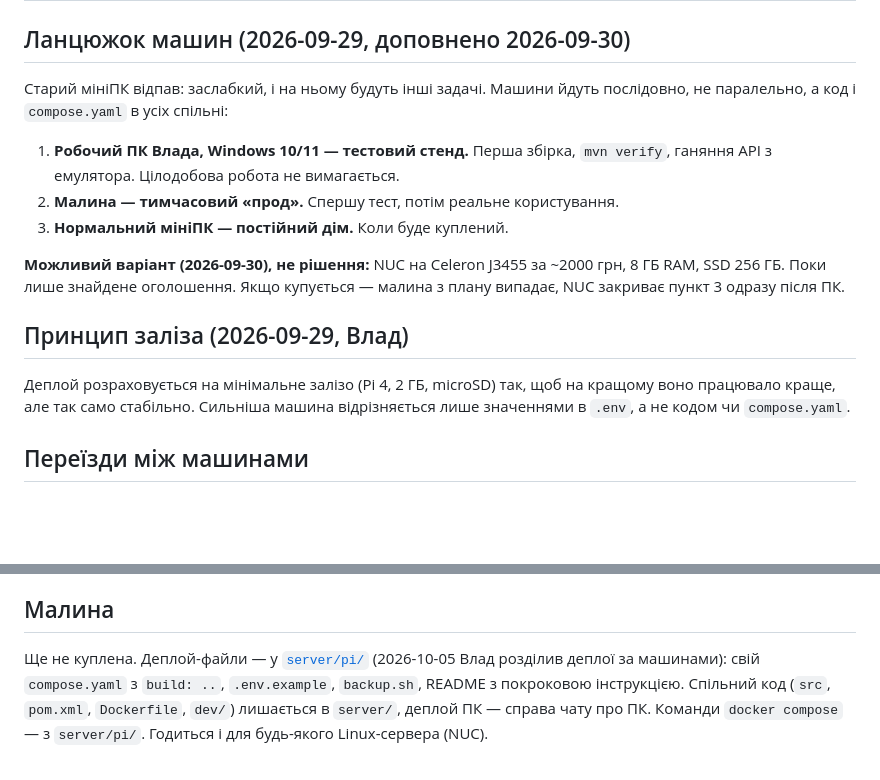
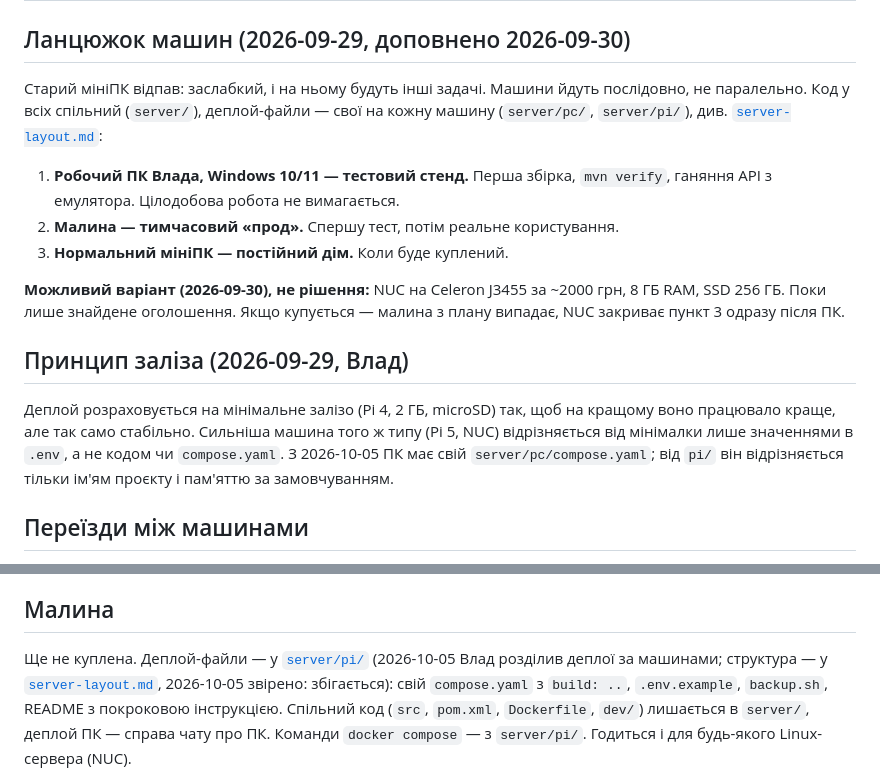
Before and after one commit to Vectaro/MuseClass, a Markdown page: docs/stan/hardware.md, 2 parts joined by grey strips. Rendered like a GitHub page; blank space fills up the shorter version.

Commit message:
стан: hardware.md під server-layout, pi/ звірено
Co-Authored-By: Claude Opus 5.5 <noreply@anthropic.com>
Claude-Session: https://claude.ai/code/session_01E3pZ2wt5QBkvYMgYS1CR9W

```diff
--- a/docs/stan/hardware.md
+++ b/docs/stan/hardware.md
@@ -2,7 +2,9 @@
 
 ## Ланцюжок машин (2026-09-29, доповнено 2026-09-30)
 Старий мініПК відпав: заслабкий, і на ньому будуть інші задачі. Машини йдуть
-послідовно, не паралельно, а код і `compose.yaml` в усіх спільні:
+послідовно, не паралельно. Код у всіх спільний (`server/`), деплой-файли — свої
+на кожну машину (`server/pc/`, `server/pi/`), див.
+[`server-layout.md`](server-layout.md):
 1. **Робочий ПК Влада, Windows 10/11 — тестовий стенд.** Перша збірка,
    `mvn verify`, ганяння API з емулятора. Цілодобова робота не вимагається.
 2. **Малина — тимчасовий «прод».** Спершу тест, потім реальне користування.
@@ -14,8 +16,11 @@
 
 ## Принцип заліза (2026-09-29, Влад)
 Деплой розраховується на мінімальне залізо (Pi 4, 2 ГБ, microSD) так, щоб на
-кращому воно працювало краще, але так само стабільно. Сильніша машина
-відрізняється лише значеннями в `.env`, а не кодом чи `compose.yaml`.
+кращому воно працювало краще, але так само стабільно. Сильніша машина того ж
+типу (Pi 5, NUC) відрізняється від мінімалки лише значеннями в `.env`, а не
+кодом чи `compose.yaml`. З 2026-10-05 ПК має свій `server/pc/compose.yaml`;
+від `pi/` він відрізняється тільки ім'ям проєкту і пам'яттю за
+замовчуванням.
 
 ## Переїзди між машинами
 Через дамп: `backup.ps1` / `backup.sh` на старій, `pg_restore` на новій (команда
@@ -47,7 +52,8 @@ Java 21 їх офіційно не підтримує, а нижче Java 17 Spr
 
 ## Малина
 Ще не куплена. Деплой-файли — у [`server/pi/`](../../server/pi/README.md)
-(2026-10-05 Влад розділив деплої за машинами): свій `compose.yaml` з
+(2026-10-05 Влад розділив деплої за машинами; структура — у
+[`server-layout.md`](server-layout.md), 2026-10-05 звірено: збігається): свій `compose.yaml` з
 `build: ..`, `.env.example`, `backup.sh`, README з покроковою інструкцією.
 Спільний код (`src`, `pom.xml`, `Dockerfile`, `dev/`) лишається в `server/`,
 деплой ПК — справа чату про ПК. Команди `docker compose` — з `server/pi/`.
```
